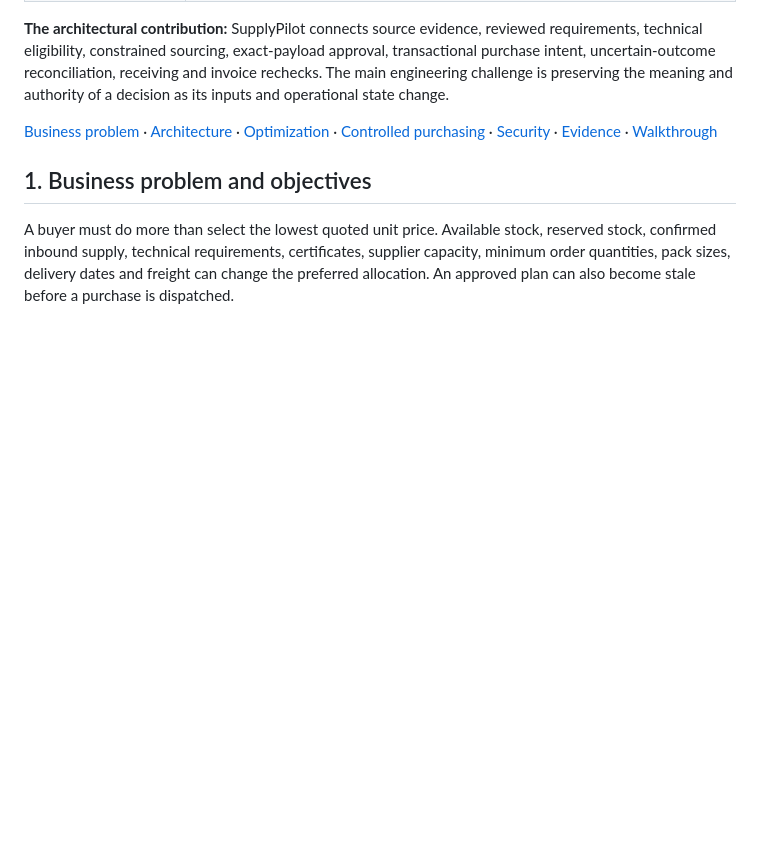
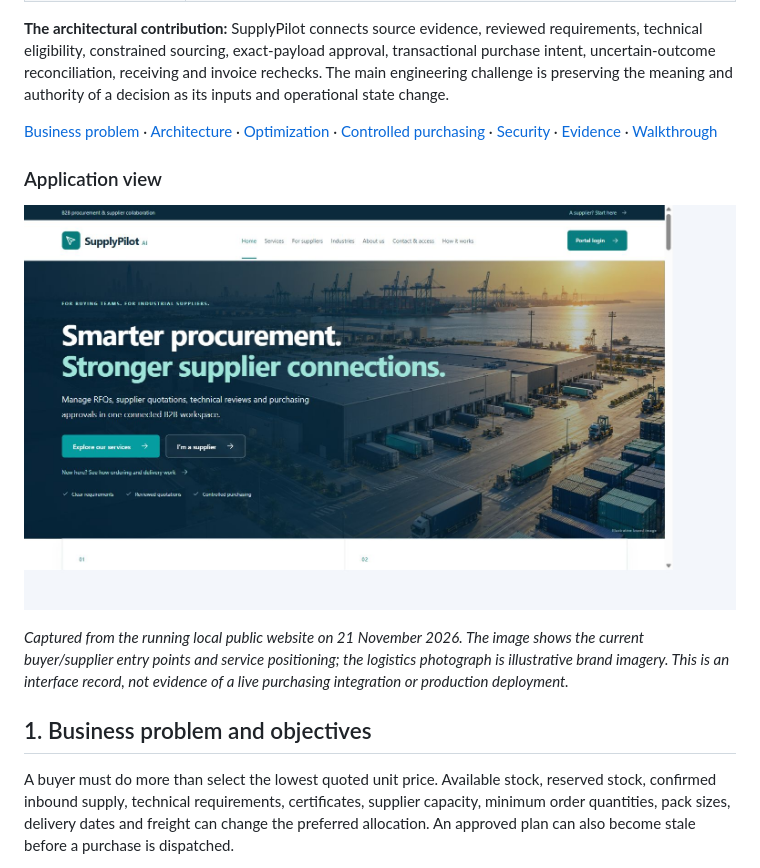
Before and after one commit to shah-hussain-bangash/SupplyPilot-AI, a Markdown page: docs/case-study/SUPPLYPILOT_CASE_STUDY.md, the part around the change. Rendered like a GitHub page; pictures changed too: docs/case-study/assets/supplypilot-current-home.png (added); blank space fills up the shorter version.

Commit message:
docs: add fresh application screenshot to case study

```diff
--- a/docs/case-study/SUPPLYPILOT_CASE_STUDY.md
+++ b/docs/case-study/SUPPLYPILOT_CASE_STUDY.md
@@ -20,6 +20,12 @@
 **The architectural contribution:** SupplyPilot connects source evidence, reviewed requirements, technical eligibility, constrained sourcing, exact-payload approval, transactional purchase intent, uncertain-outcome reconciliation, receiving and invoice rechecks. The main engineering challenge is preserving the meaning and authority of a decision as its inputs and operational state change.
 
 [Business problem](#1-business-problem-and-objectives) · [Architecture](#3-solution-architecture) · [Optimization](#4-sourcing-optimization-and-independent-checking) · [Controlled purchasing](#5-approval-execution-and-uncertain-outcomes) · [Security](#8-security-and-governance) · [Evidence](#10-engineering-evidence-and-reproducibility) · [Walkthrough](#12-technical-walkthrough-and-next-delivery-gates)
+
+### Application view
+
+![SupplyPilot AI current public website](assets/supplypilot-current-home.png)
+
+*Captured from the running local public website on 21 November 2026. The image shows the current buyer/supplier entry points and service positioning; the logistics photograph is illustrative brand imagery. This is an interface record, not evidence of a live purchasing integration or production deployment.*
 
 ## 1. Business problem and objectives
 
```
